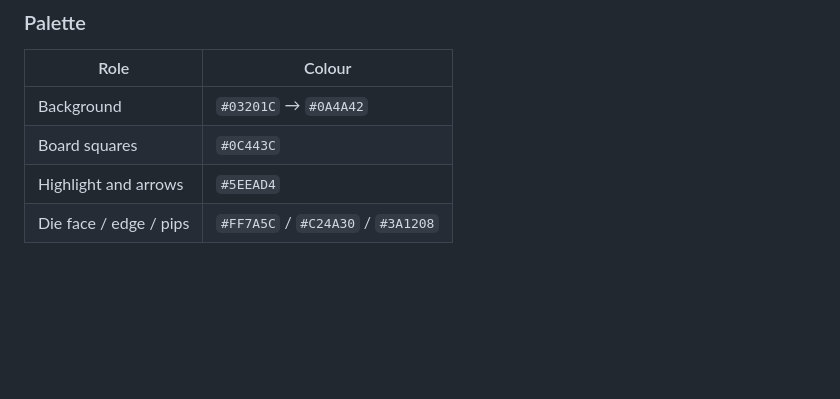
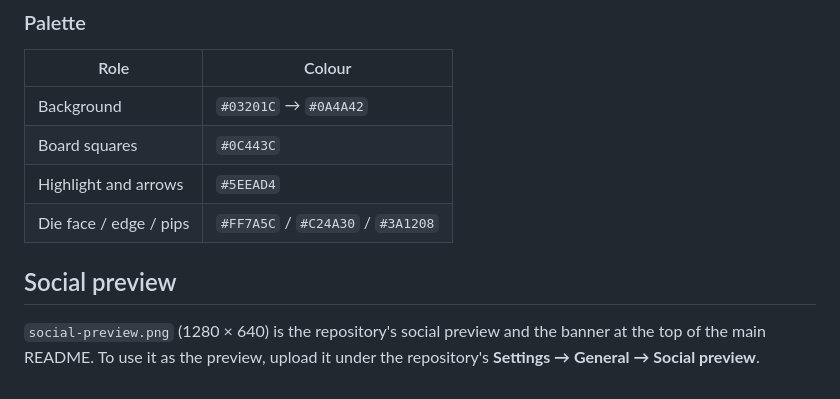
Before and after one commit to siempredelao/Cephalopod-Flutter, a Markdown page: art/README.md, the part around the change. Rendered like a GitHub page; blank space fills up the shorter version.

Commit message:
docs: show the social preview at the top of the README (#23)
Adds the repository's social preview card as art/social-preview.png and
uses it as the README banner in place of the title. art/README.md notes
where the image is used.


Claude-Session: https://claude.ai/code/session_01F8Q2PThXVqEEdWJVQU5WBd

Co-authored-by: Claude Opus 5.5 <noreply@anthropic.com>

```diff
--- a/art/README.md
+++ b/art/README.md
@@ -67,3 +67,9 @@ opaque and remove the alpha channel from the iOS master.
 | Board squares | `#0C443C` |
 | Highlight and arrows | `#5EEAD4` |
 | Die face / edge / pips | `#FF7A5C` / `#C24A30` / `#3A1208` |
+
+## Social preview
+
+`social-preview.png` (1280 × 640) is the repository's social preview and the banner
+at the top of the main README. To use it as the preview, upload it under the
+repository's **Settings → General → Social preview**.
```
Also changed, not shown: README.md (+1 -1 lines), art/social-preview.png (added).
